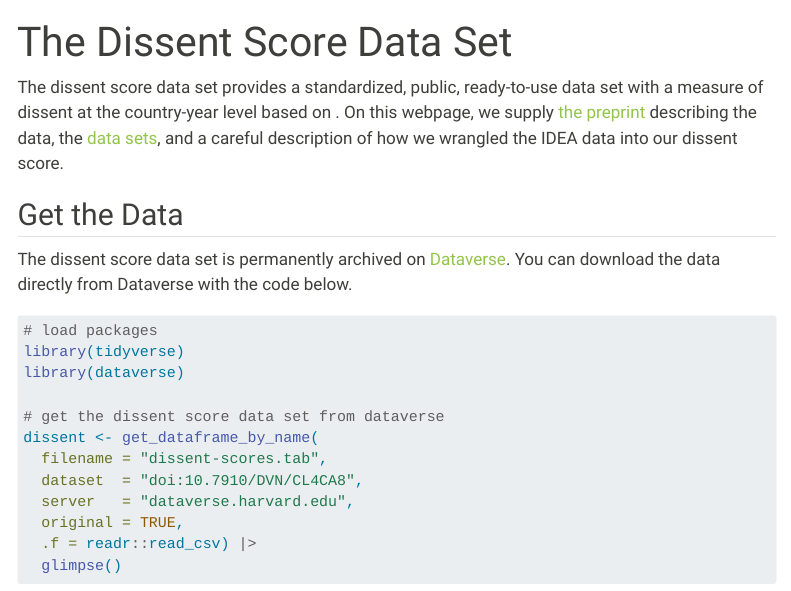
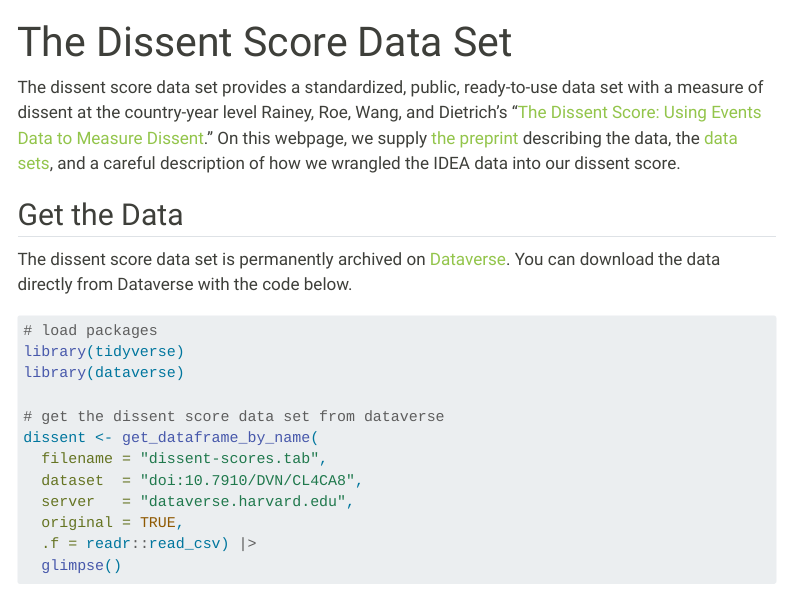
Before and after one commit to carlislerainey/dissent-scores, a Quarto document (index.qmd): the page in a window 1100 px wide, from its top. Rendered offline with R 4.5, knitr and Pandoc in place of Quarto, with nearby package versions; some code elsewhere in the file could not run offline; menus at the side of the page are left out.

Commit message:
Fix typo on index page

```diff
--- a/index.qmd
+++ b/index.qmd
@@ -2,7 +2,7 @@
 title: "The Dissent Score Data Set"
 ---
 
-The dissent score data set provides a standardized, public, ready-to-use data set with a measure of dissent at the country-year level based on . On this webpage, we supply [the preprint](https://osf.io/preprints/socarxiv/dw7np) describing the data, the [data sets](https://dataverse.harvard.edu/dataset.xhtml?persistentId=doi:10.7910/DVN/CL4CA8), and a careful description of how we wrangled the IDEA data into our dissent score.
+The dissent score data set provides a standardized, public, ready-to-use data set with a measure of dissent at the country-year level Rainey, Roe, Wang, and Dietrich's "[The Dissent Score: Using Events Data to Measure Dissent](https://osf.io/preprints/socarxiv/dw7np)." On this webpage, we supply [the preprint](https://osf.io/preprints/socarxiv/dw7np) describing the data, the [data sets](https://dataverse.harvard.edu/dataset.xhtml?persistentId=doi:10.7910/DVN/CL4CA8), and a careful description of how we wrangled the IDEA data into our dissent score.
 
 ## Get the Data
 
```
Also changed, not shown: docs/search.json, 4 other files.
